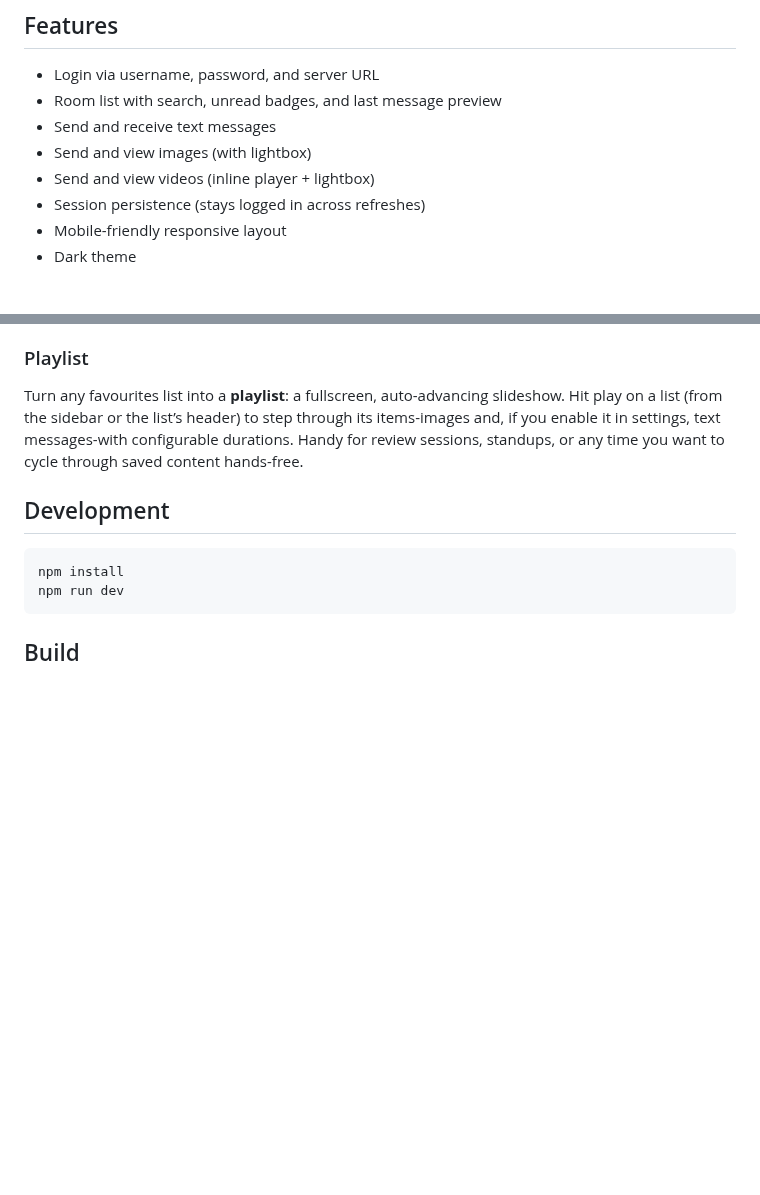
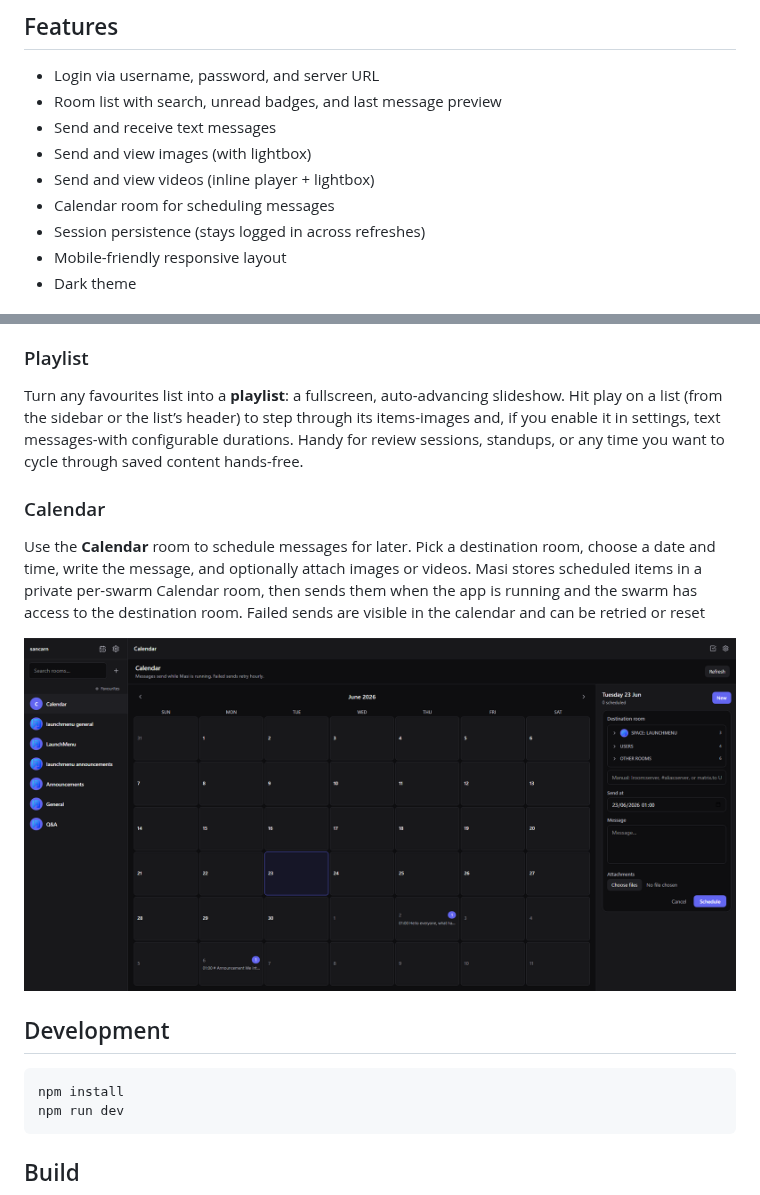
Before and after one commit to matrix-masi/masi, a Markdown page: README.md, 2 parts joined by grey strips. GitHub-like rendering; pictures changed too: assets/docs/Feature-Calendar-ScheduleMessage.png (added); blank space fills up the shorter version.

````diff
--- a/README.md
+++ b/README.md
@@ -9,6 +9,7 @@ A minimalistic, mobile-friendly Matrix chat client that builds to a single HTML
 - Send and receive text messages
 - Send and view images (with lightbox)
 - Send and view videos (inline player + lightbox)
+- Calendar room for scheduling messages
 - Session persistence (stays logged in across refreshes)
 - Mobile-friendly responsive layout
 - Dark theme
@@ -44,6 +45,12 @@ Working across several chats and need to keep important messages in one place? *
 
 Turn any favourites list into a **playlist**: a fullscreen, auto-advancing slideshow. Hit play on a list (from the sidebar or the list’s header) to step through its items-images and, if you enable it in settings, text messages-with configurable durations. Handy for review sessions, standups, or any time you want to cycle through saved content hands-free.
 
+### Calendar
+
+Use the **Calendar** room to schedule messages for later. Pick a destination room, choose a date and time, write the message, and optionally attach images or videos. Masi stores scheduled items in a private per-swarm Calendar room, then sends them when the app is running and the swarm has access to the destination room. Failed sends are visible in the calendar and can be retried or reset
+
+![calendar demo](./assets/docs/Feature-Calendar-ScheduleMessage.png)
+
 ## Development
 
 ```bash
````
Also changed, not shown: 14 other files.
